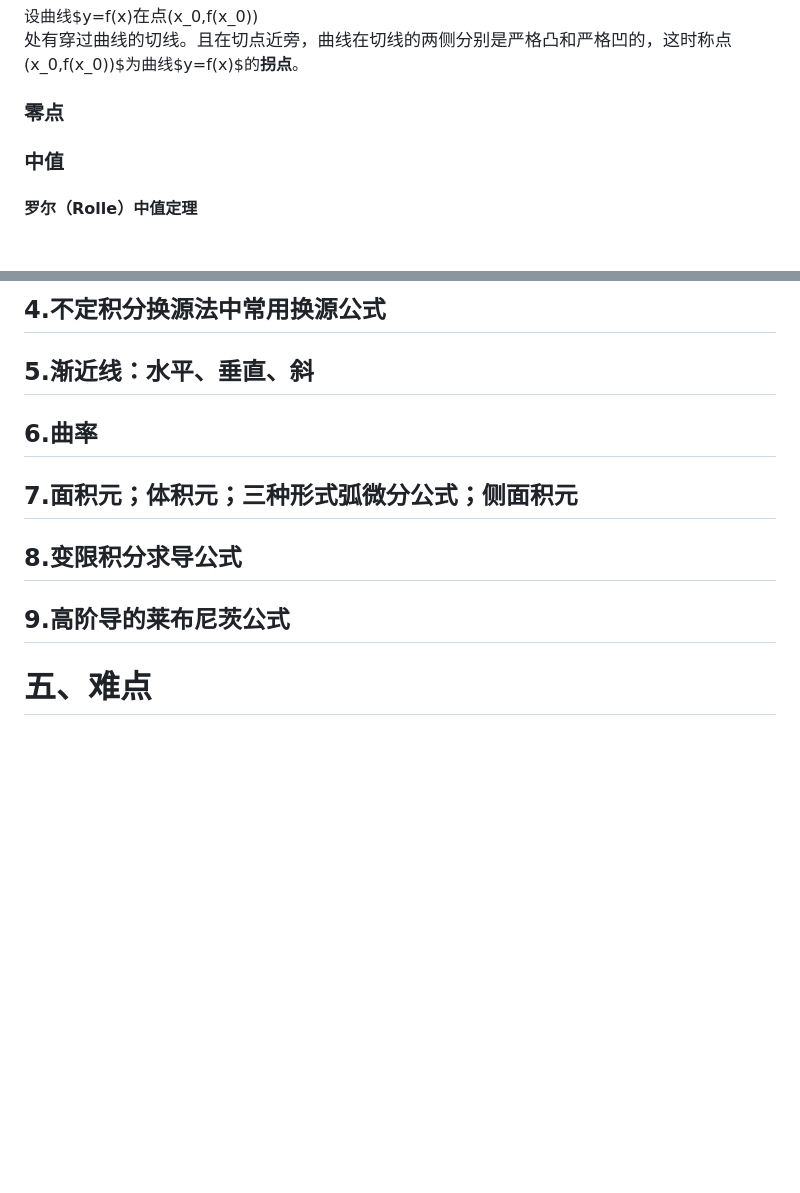
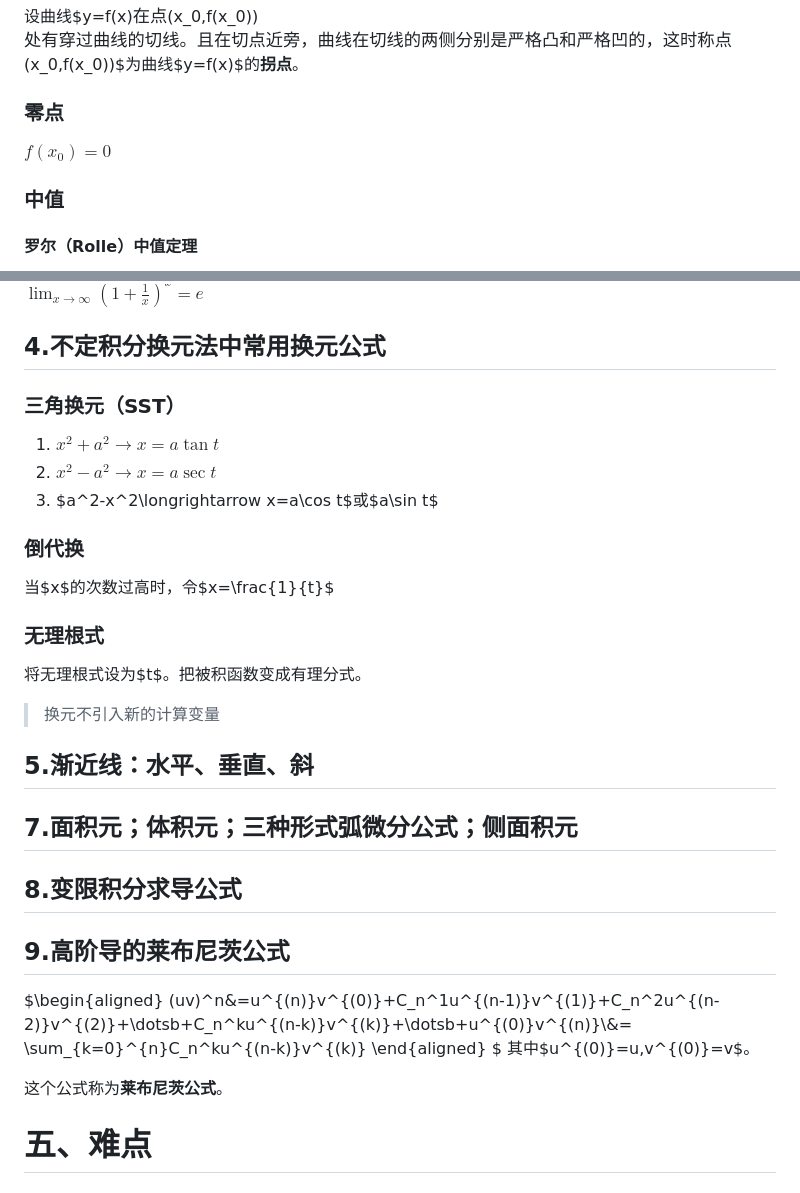
Before and after one commit to pythagodzi11a/forStudy, a Markdown page: 复习/数分/知识点整理.md, 2 parts joined by grey strips. GitHub-like rendering; blank space fills up the shorter version.

```diff
--- a/复习/数分/知识点整理.md
+++ b/复习/数分/知识点整理.md
@@ -178,7 +178,7 @@ $f(x_0)\geqslant f(x)$ ，($f(x_0)\leqslant f(x)$)，
 设曲线$y=f(x)$在点$(x_0,f(x_0))$处有穿过曲线的切线。且在切点近旁，曲线在切线的两侧分别是严格凸和严格凹的，这时称点$(x_0,f(x_0))$为曲线$y=f(x)$的**拐点**。
 
 ### 零点
-
+$f(x_0)=0$
 ### 中值
 #### 罗尔（Rolle）中值定理
 若函数$f$满足如下条件：
@@ -299,15 +344,34 @@ $\sin x \sim \tan x \sim \arcsin x \sim \arctan x \sim \ln(x+1) \sim e^x-1 \sim
 
-## 4.不定积分换源法中常用换源公式
+$\lim_{x\to \infty}(1+\frac{1}{x})^x=e$
+
+## 4.不定积分换元法中常用换元公式
+### 三角换元（SST）
+1. $x^2+a^2\longrightarrow x=a\tan t$
+2. $x^2-a^2\longrightarrow x=a\sec t$
+3. $a^2-x^2\longrightarrow x=a\cos t$或$a\sin t$
+
+### 倒代换
+当$x$的次数过高时，令$x=\frac{1}{t}$
+
+### 无理根式
+将无理根式设为$t$。把被积函数变成有理分式。
+>换元不引入新的计算变量
 
 ## 5.渐近线：水平、垂直、斜
-
-## 6.曲率
 
 ## 7.面积元；体积元；三种形式弧微分公式；侧面积元
 
 ## 8.变限积分求导公式
 
 ## 9.高阶导的莱布尼茨公式
+$\begin{aligned}
+(uv)^n&=u^{(n)}v^{(0)}+C_n^1u^{(n-1)}v^{(1)}+C_n^2u^{(n-2)}v^{(2)}+\dotsb+C_n^ku^{(n-k)}v^{(k)}+\dotsb+u^{(0)}v^{(n)}\\&=
+\sum_{k=0}^{n}C_n^ku^{(n-k)}v^{(k)}
+\end{aligned}
+$
+其中$u^{(0)}=u,v^{(0)}=v$。
+
+这个公式称为**莱布尼茨公式**。
 
 # 五、难点
 ## 1.极限的存在性：用定义；定理
```
Also changed, not shown: other parts of 复习/数分/知识点整理.md (+46 -1 lines).
